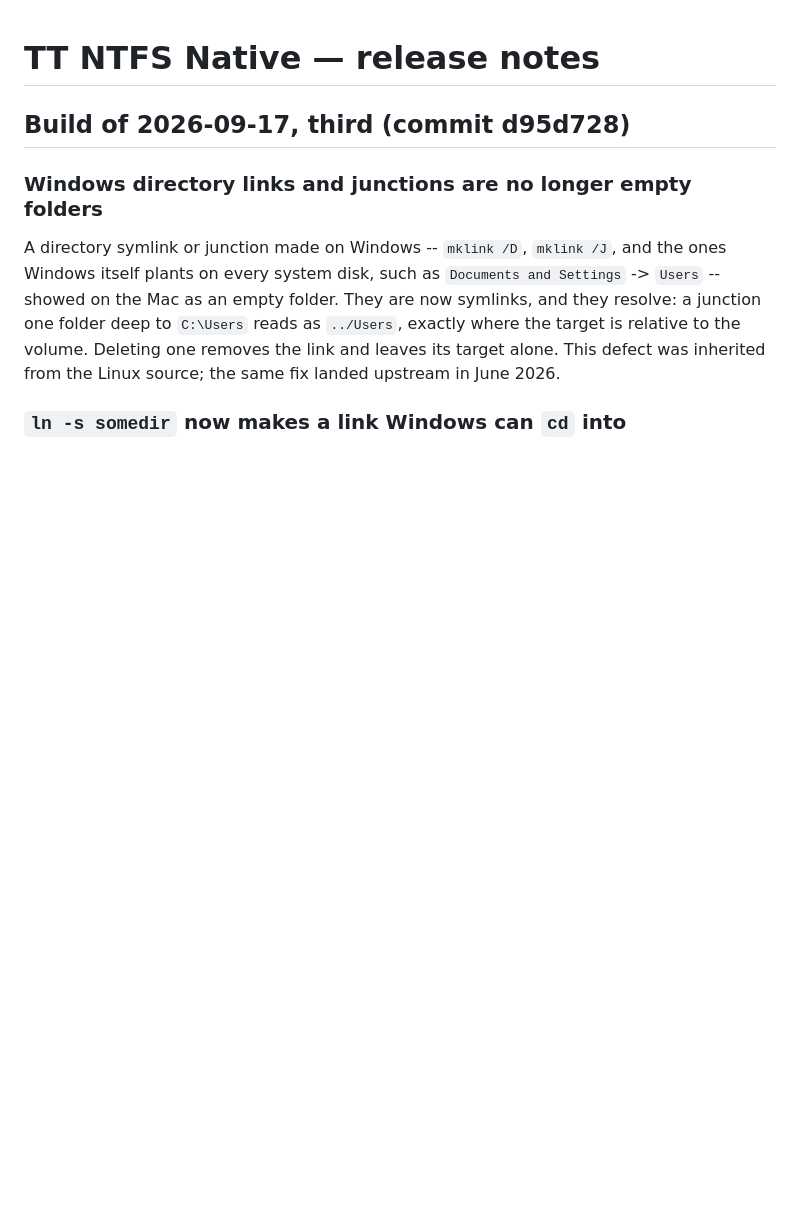
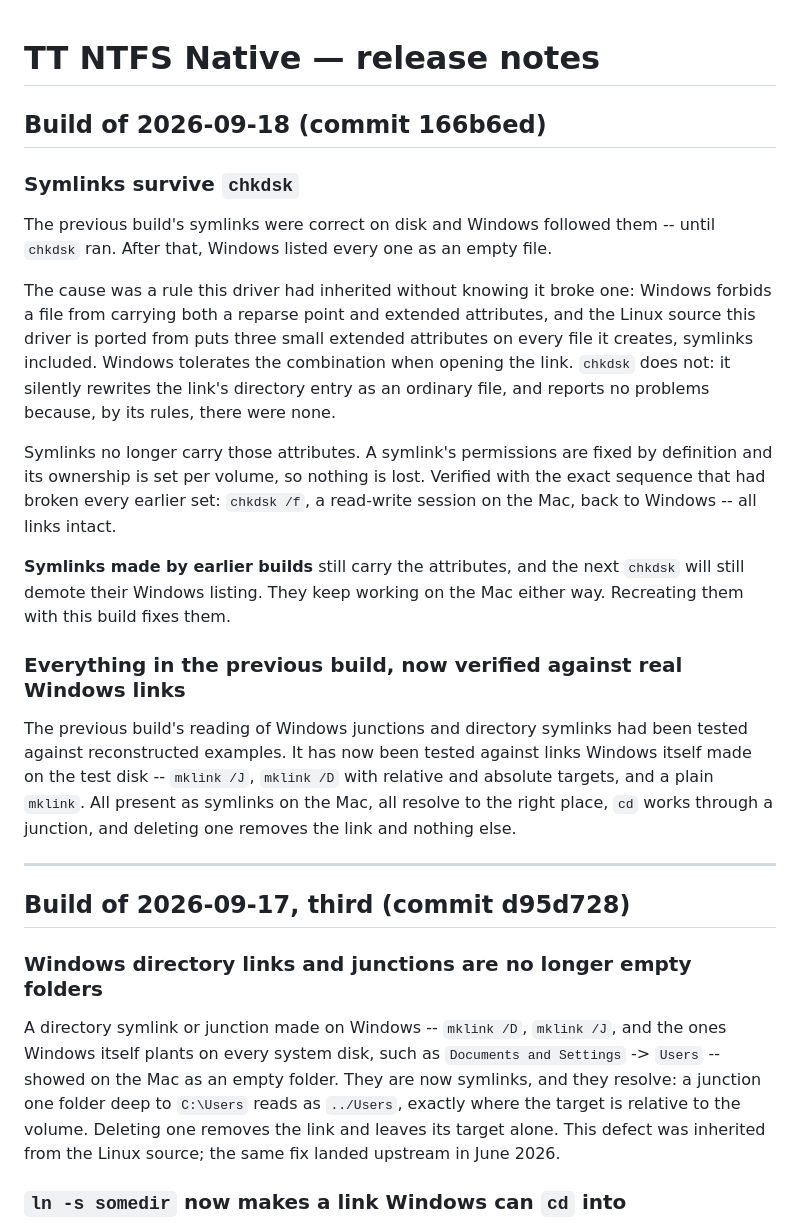
Before and after one commit to dr-kbadawi/ttntfs, a Markdown page: RELEASE-NOTES.md, the part around the change. Rendered like a GitHub page; blank space fills up the shorter version.

Commit message:
docs: release notes for the 2026-09-18 build
Leads with what a user would have hit: symlinks that worked until chkdsk ran.
Explains the rule behind it in plain terms, states the migration consequence
for links from earlier builds, and records that the read side is now verified
against links Windows made rather than reconstructions of them.

```diff
--- a/RELEASE-NOTES.md
+++ b/RELEASE-NOTES.md
@@ -1,4 +1,39 @@
 # TT NTFS Native — release notes
+
+## Build of 2026-09-18 (commit 166b6ed)
+
+### Symlinks survive `chkdsk`
+
+The previous build's symlinks were correct on disk and Windows followed them --
+until `chkdsk` ran. After that, Windows listed every one as an empty file.
+
+The cause was a rule this driver had inherited without knowing it broke one:
+Windows forbids a file from carrying both a reparse point and extended
+attributes, and the Linux source this driver is ported from puts three small
+extended attributes on every file it creates, symlinks included. Windows
+tolerates the combination when opening the link. `chkdsk` does not: it
+silently rewrites the link's directory entry as an ordinary file, and reports
+no problems because, by its rules, there were none.
+
+Symlinks no longer carry those attributes. A symlink's permissions are fixed by
+definition and its ownership is set per volume, so nothing is lost. Verified
+with the exact sequence that had broken every earlier set: `chkdsk /f`, a
+read-write session on the Mac, back to Windows -- all links intact.
+
+**Symlinks made by earlier builds** still carry the attributes, and the next
+`chkdsk` will still demote their Windows listing. They keep working on the Mac
+either way. Recreating them with this build fixes them.
+
+### Everything in the previous build, now verified against real Windows links
+
+The previous build's reading of Windows junctions and directory symlinks had
+been tested against reconstructed examples. It has now been tested against
+links Windows itself made on the test disk -- `mklink /J`, `mklink /D` with
+relative and absolute targets, and a plain `mklink`. All present as symlinks
+on the Mac, all resolve to the right place, `cd` works through a junction, and
+deleting one removes the link and nothing else.
+
+---
 
 ## Build of 2026-09-17, third (commit d95d728)
 
```
